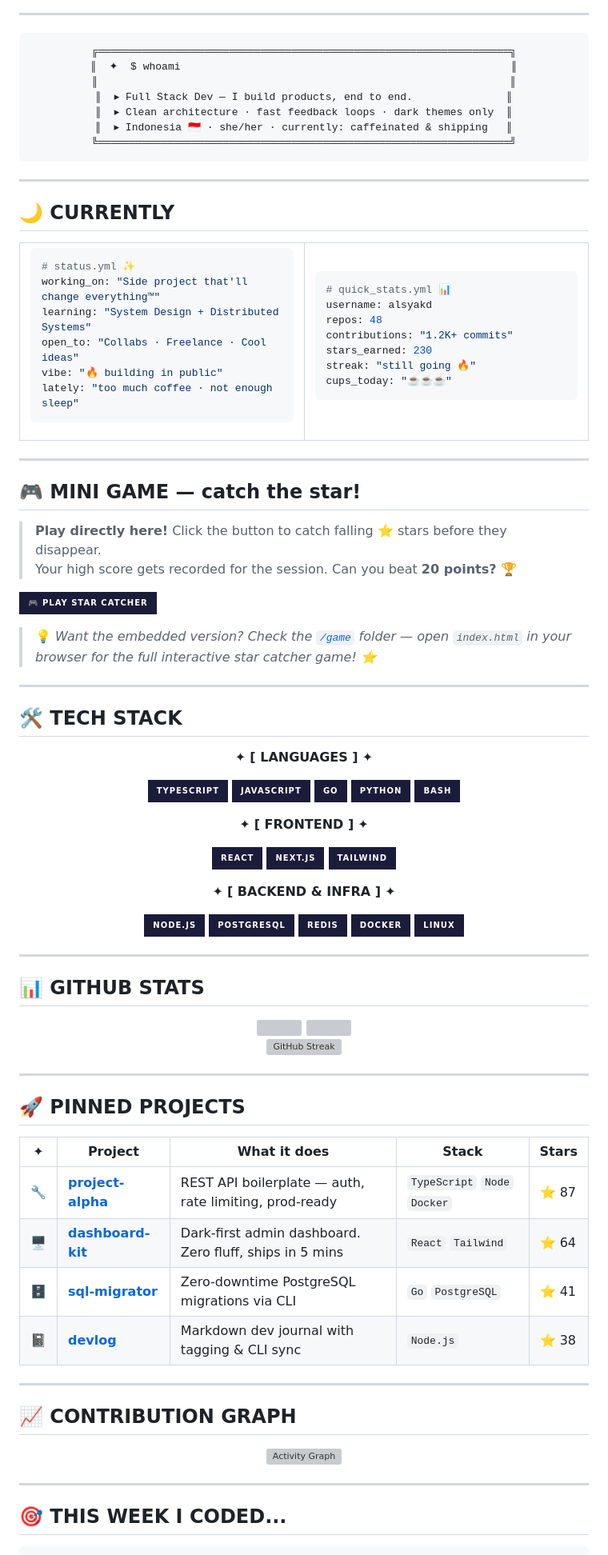
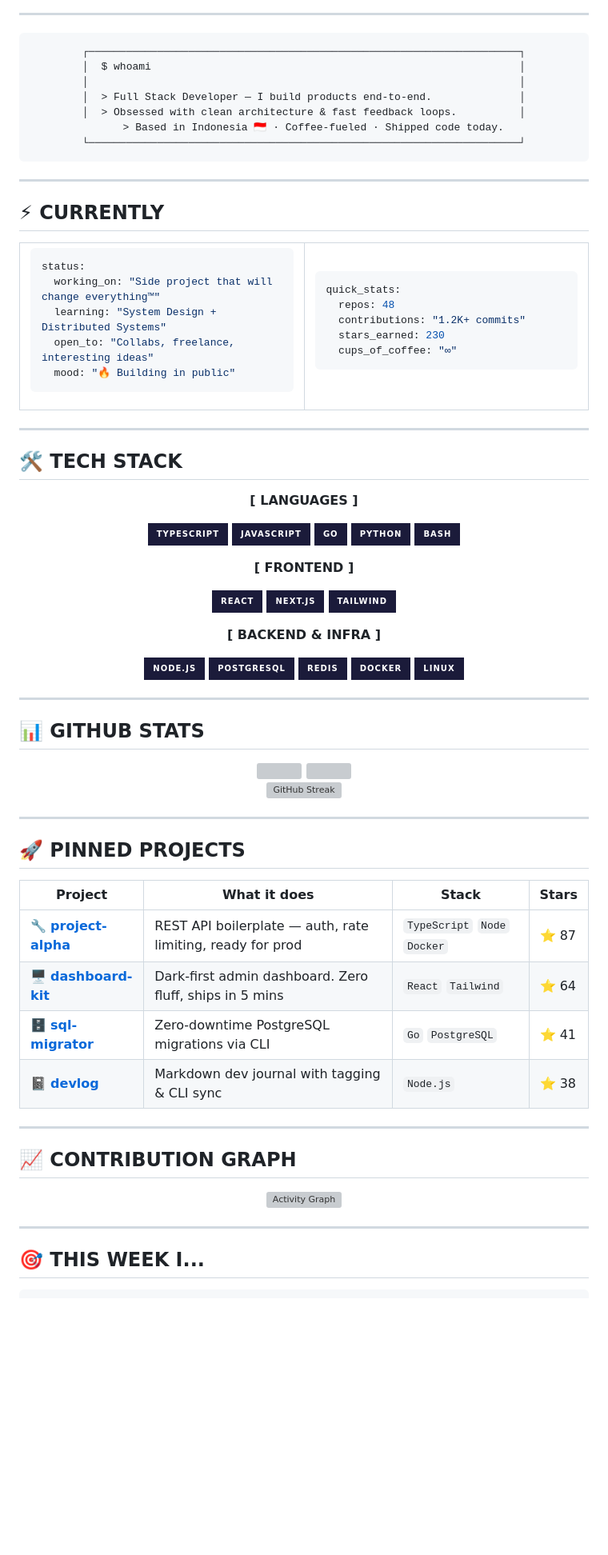
Before and after one commit to alsyakd/alsyakd, a Markdown page: README.md, the part around one of its changes. Shown at 80% size. Rendered like a GitHub page; badges without logos; blank space fills up the shorter version; grey boxes are pictures that could not be loaded.

Commit message:
Refactor README.md: Update header banner and improve personal introduction

````diff
--- a/README.md
+++ b/README.md
@@ -22,45 +10,42 @@
 <div align="center">
 
 ```
-╔══════════════════════════════════════════════════════════════════╗
-║  ✦  $ whoami                                                     ║
-║                                                                  ║
-║  ▸ Full Stack Dev — I build products, end to end.               ║
-║  ▸ Clean architecture · fast feedback loops · dark themes only  ║
-║  ▸ Indonesia 🇮🇩 · she/her · currently: caffeinated & shipping   ║
-╚══════════════════════════════════════════════════════════════════╝
+┌─────────────────────────────────────────────────────────────────────┐
+│  $ whoami                                                           │
+│                                                                     │
+│  > Full Stack Developer — I build products end-to-end.              │
+│  > Obsessed with clean architecture & fast feedback loops.          │
+   > Based in Indonesia 🇮🇩 · Coffee-fueled · Shipped code today.
+└─────────────────────────────────────────────────────────────────────┘
 ```
 
 </div>
 
 ---
 
-## 🌙 CURRENTLY
+## ⚡ CURRENTLY
 
 <table>
 <tr>
 <td width="50%">
 
 ```yaml
-# status.yml ✨
-working_on: "Side project that'll change everything™"
-learning: "System Design + Distributed Systems"
-open_to: "Collabs · Freelance · Cool ideas"
-vibe: "🔥 building in public"
-lately: "too much coffee · not enough sleep"
+status:
+  working_on: "Side project that will change everything™"
+  learning: "System Design + Distributed Systems"
+  open_to: "Collabs, freelance, interesting ideas"
+  mood: "🔥 Building in public"
 ```
 
 </td>
 <td width="50%">
 
 ```yaml
-# quick_stats.yml 📊
-username: alsyakd
-repos: 48
-contributions: "1.2K+ commits"
-stars_earned: 230
-streak: "still going 🔥"
-cups_today: "☕☕☕"
+quick_stats:
+  repos: 48
+  contributions: "1.2K+ commits"
+  stars_earned: 230
+  cups_of_coffee: "∞"
 ```
 
 </td>
@@ -69,24 +54,11 @@ cups_today: "☕☕☕"
 
 ---
 
-## 🎮 MINI GAME — catch the star!
-
-> **Play directly here!** Click the button to catch falling ⭐ stars before they disappear.
-> Your high score gets recorded for the session. Can you beat **20 points?** 🏆
-
-[![Play Now](https://img.shields.io/badge/🎮_PLAY_STAR_CATCHER-1B1B3A?style=for-the-badge&logoColor=FFC300)](https://alsyakd.github.io/alsyakd/game)
-
-<!-- NOTE for visitors: Clone this repo and open game/index.html for the full mini game experience! -->
-
-> 💡 _Want the embedded version? Check the [`/game`](./game) folder — open `index.html` in your browser for the full interactive star catcher game! ⭐_
-
----
-
 ## 🛠️ TECH STACK
 
 <div align="center">
 
-✦ **[ LANGUAGES ]** ✦
+**[ LANGUAGES ]**
 
 ![TypeScript](https://img.shields.io/badge/TypeScript-1B1B3A?style=for-the-badge&logo=typescript&logoColor=FFC300)
 ![JavaScript](https://img.shields.io/badge/JavaScript-1B1B3A?style=for-the-badge&logo=javascript&logoColor=FFC300)
@@ -94,13 +66,13 @@ cups_today: "☕☕☕"
 ![Python](https://img.shields.io/badge/Python-1B1B3A?style=for-the-badge&logo=python&logoColor=FFC300)
 ![Bash](https://img.shields.io/badge/Bash-1B1B3A?style=for-the-badge&logo=gnubash&logoColor=FFC300)
 
-✦ **[ FRONTEND ]** ✦
+**[ FRONTEND ]**
 
 ![React](https://img.shields.io/badge/React-1B1B3A?style=for-the-badge&logo=react&logoColor=FFC300)
 ![Next.js](https://img.shields.io/badge/Next.js-1B1B3A?style=for-the-badge&logo=next.js&logoColor=F5F5F5)
 ![Tailwind](https://img.shields.io/badge/Tailwind-1B1B3A?style=for-the-badge&logo=tailwindcss&logoColor=FFC300)
 
-✦ **[ BACKEND & INFRA ]** ✦
+**[ BACKEND & INFRA ]**
 
 ![Node.js](https://img.shields.io/badge/Node.js-1B1B3A?style=for-the-badge&logo=node.js&logoColor=FFC300)
 ![PostgreSQL](https://img.shields.io/badge/PostgreSQL-1B1B3A?style=for-the-badge&logo=postgresql&logoColor=FFC300)
@@ -133,12 +105,12 @@ cups_today: "☕☕☕"
 
 <div align="center">
 
-| ✦   | Project                                                       | What it does                                            | Stack                        | Stars |
-| --- | ------------------------------------------------------------- | ------------------------------------------------------- | ---------------------------- | ----- |
-| 🔧  | **[project-alpha](https://github.com/alsyakd/project-alpha)** | REST API boilerplate — auth, rate limiting, prod-ready  | `TypeScript` `Node` `Docker` | ⭐ 87 |
-| 🖥️  | **[dashboard-kit](https://github.com/alsyakd/dashboard-kit)** | Dark-first admin dashboard. Zero fluff, ships in 5 mins | `React` `Tailwind`           | ⭐ 64 |
-| 🗄️  | **[sql-migrator](https://github.com/alsyakd/sql-migrator)**   | Zero-downtime PostgreSQL migrations via CLI             | `Go` `PostgreSQL`            | ⭐ 41 |
-| 📓  | **[devlog](https://github.com/alsyakd/devlog)**               | Markdown dev journal with tagging & CLI sync            | `Node.js`                    | ⭐ 38 |
+| Project                                                          | What it does                                               | Stack                        | Stars |
+| ---------------------------------------------------------------- | ---------------------------------------------------------- | ---------------------------- | ----- |
+| 🔧 **[project-alpha](https://github.com/alsyakd/project-alpha)** | REST API boilerplate — auth, rate limiting, ready for prod | `TypeScript` `Node` `Docker` | ⭐ 87 |
+| 🖥️ **[dashboard-kit](https://github.com/alsyakd/dashboard-kit)** | Dark-first admin dashboard. Zero fluff, ships in 5 mins    | `React` `Tailwind`           | ⭐ 64 |
+| 🗄️ **[sql-migrator](https://github.com/alsyakd/sql-migrator)**   | Zero-downtime PostgreSQL migrations via CLI                | `Go` `PostgreSQL`            | ⭐ 41 |
+| 📓 **[devlog](https://github.com/alsyakd/devlog)**               | Markdown dev journal with tagging & CLI sync               | `Node.js`                    | ⭐ 38 |
 
 </div>
 
@@ -154,7 +126,7 @@ cups_today: "☕☕☕"
 
 ---
 
-## 🎯 THIS WEEK I CODED...
+## 🎯 THIS WEEK I...
 
 <!--START_SECTION:waka-->
 
````
Also changed, not shown: other parts of README.md (+10 -59 lines).
